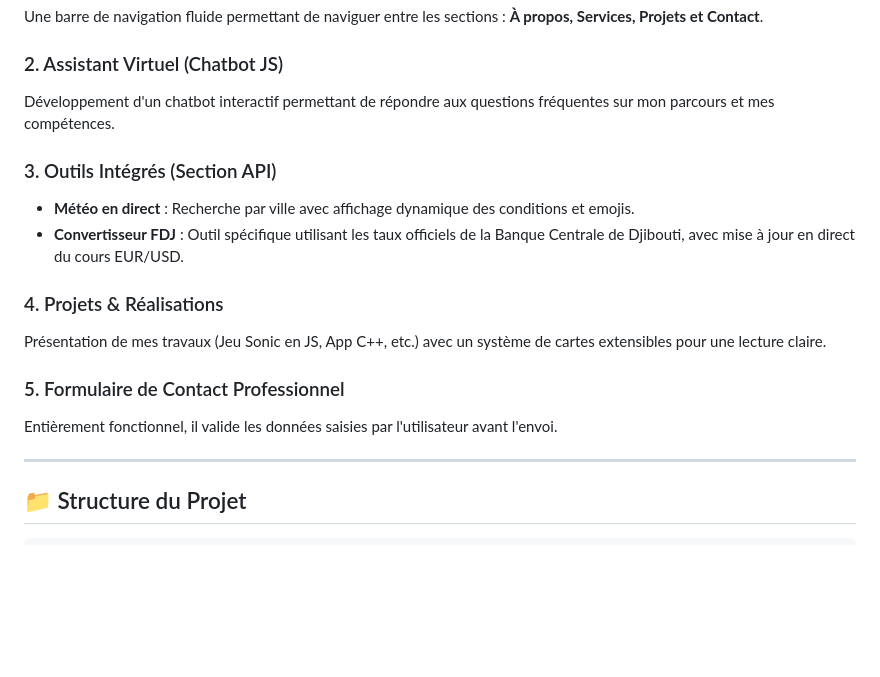
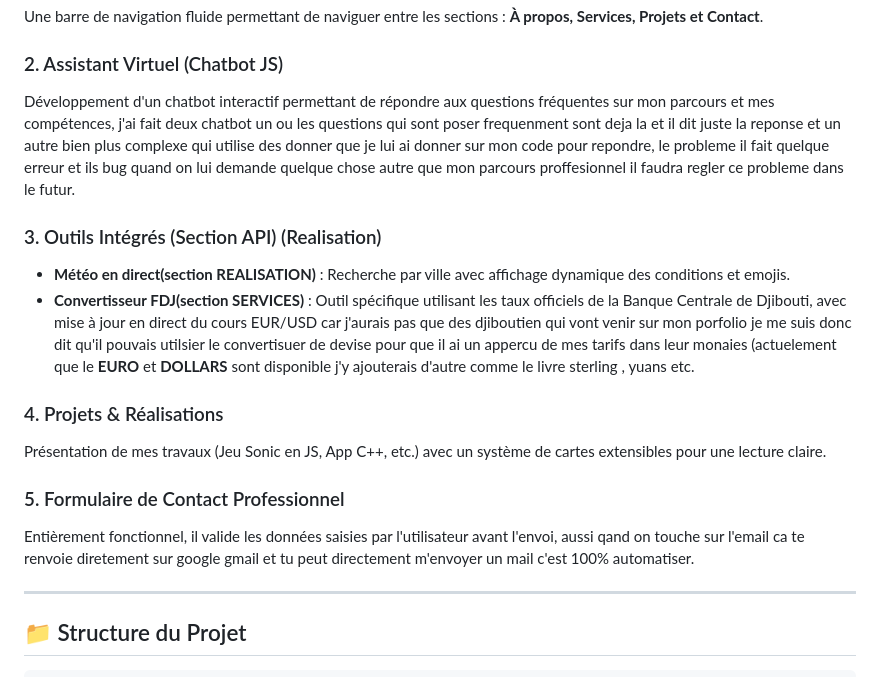
Before and after one commit to djamam782-sketch/porfolioo, a Markdown page: README.md, the part around the change. Drawn GitHub-style; blank space fills up the shorter version.

```diff
--- a/README.md
+++ b/README.md
@@ -30,17 +30,17 @@ Conformément aux attentes du TP, ce projet intègre les technologies suivantes
 Une barre de navigation fluide permettant de naviguer entre les sections : **À propos, Services, Projets et Contact**.
 
 ### 2. Assistant Virtuel (Chatbot JS)
-Développement d'un chatbot interactif permettant de répondre aux questions fréquentes sur mon parcours et mes compétences.
+Développement d'un chatbot interactif permettant de répondre aux questions fréquentes sur mon parcours et mes compétences, j'ai fait deux chatbot un ou les questions qui sont poser frequenment sont deja la et il dit juste la reponse et un autre bien plus complexe qui utilise des donner que je lui ai donner sur mon code pour repondre, le probleme il fait quelque erreur et ils bug quand on lui demande quelque chose autre que mon parcours proffesionnel il faudra regler ce probleme dans le futur.
 
-### 3. Outils Intégrés (Section API)
-- **Météo en direct** : Recherche par ville avec affichage dynamique des conditions et emojis.
-- **Convertisseur FDJ** : Outil spécifique utilisant les taux officiels de la Banque Centrale de Djibouti, avec mise à jour en direct du cours EUR/USD.
+### 3. Outils Intégrés (Section API)  (Realisation)
+- **Météo en direct(section REALISATION)**  : Recherche par ville avec affichage dynamique des conditions et emojis.
+- **Convertisseur FDJ(section SERVICES)** : Outil spécifique utilisant les taux officiels de la Banque Centrale de Djibouti, avec mise à jour en direct du cours EUR/USD car j'aurais pas que des djiboutien qui vont venir sur mon porfolio je me suis donc dit qu'il pouvais utilsier le convertisuer de devise pour que il ai un appercu de mes tarifs dans leur monaies (actuelement que le **EURO** et **DOLLARS** sont disponible j'y ajouterais d'autre comme le livre sterling , yuans etc.
 
 ### 4. Projets & Réalisations
 Présentation de mes travaux (Jeu Sonic en JS, App C++, etc.) avec un système de cartes extensibles pour une lecture claire.
 
 ### 5. Formulaire de Contact Professionnel
-Entièrement fonctionnel, il valide les données saisies par l'utilisateur avant l'envoi.
+Entièrement fonctionnel, il valide les données saisies par l'utilisateur avant l'envoi, aussi qand on touche sur l'email ca te renvoie diretement sur google gmail et tu peut directement m'envoyer un mail c'est 100% automatiser.
 
 ---
 
```
